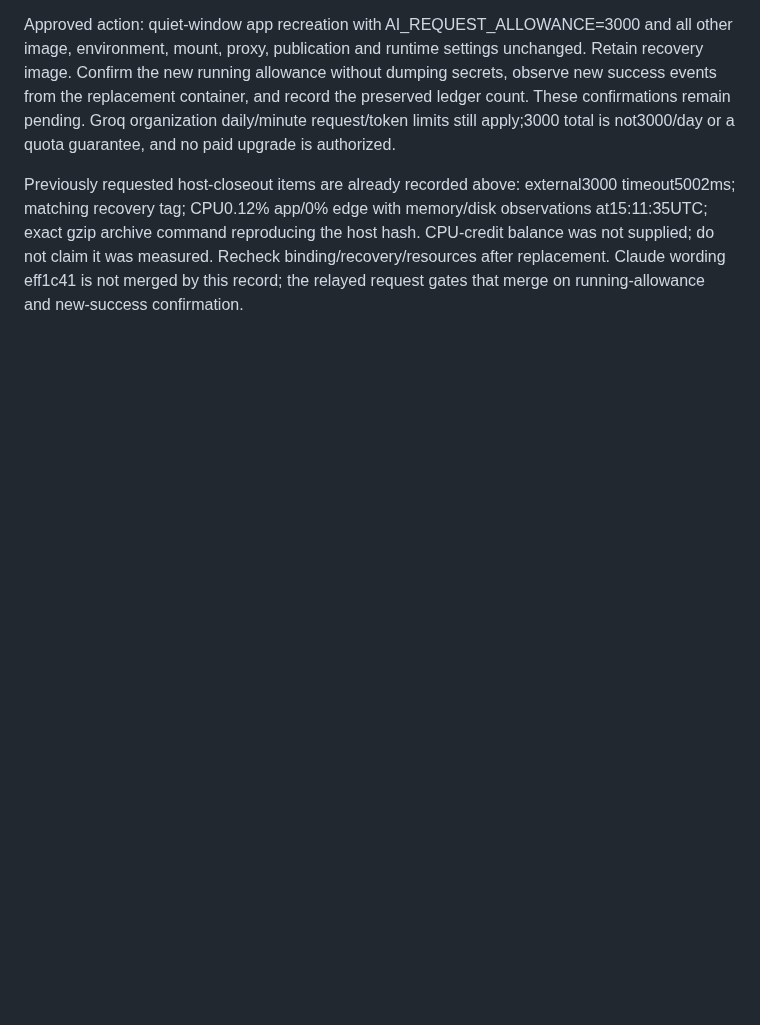
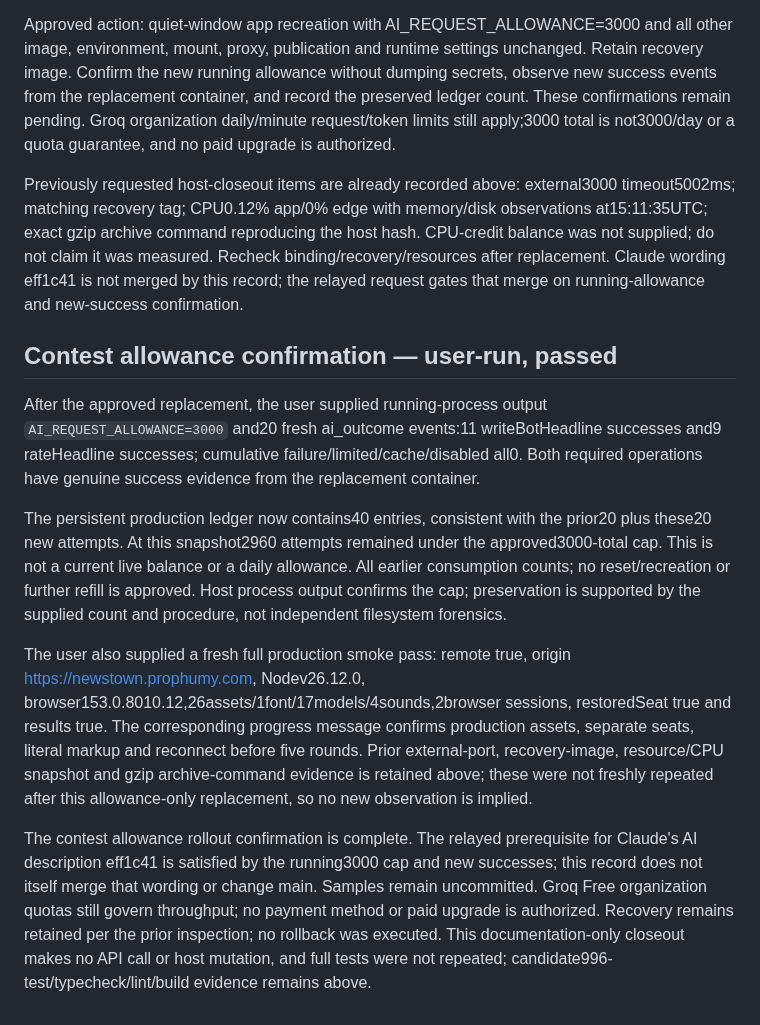
Before and after one commit to ProPhuMy/News-game, a Markdown page: deployment/ai/groq-production-result.md, the part around the change. Drawn GitHub-style; blank space fills up the shorter version.

Commit message:
deploy: confirm contest allowance and fresh AI successes

```diff
--- a/deployment/ai/groq-production-result.md
+++ b/deployment/ai/groq-production-result.md
@@ -85,3 +85,13 @@ User relayed approval for3000 total attempts during the contest, Groq Free only,
 Approved action: quiet-window app recreation with AI_REQUEST_ALLOWANCE=3000 and all other image, environment, mount, proxy, publication and runtime settings unchanged. Retain recovery image. Confirm the new running allowance without dumping secrets, observe new success events from the replacement container, and record the preserved ledger count. These confirmations remain pending. Groq organization daily/minute request/token limits still apply;3000 total is not3000/day or a quota guarantee, and no paid upgrade is authorized.
 
 Previously requested host-closeout items are already recorded above: external3000 timeout5002ms; matching recovery tag; CPU0.12% app/0% edge with memory/disk observations at15:11:35UTC; exact gzip archive command reproducing the host hash. CPU-credit balance was not supplied; do not claim it was measured. Recheck binding/recovery/resources after replacement. Claude wording eff1c41 is not merged by this record; the relayed request gates that merge on running-allowance and new-success confirmation.
+
+## Contest allowance confirmation — user-run, passed
+
+After the approved replacement, the user supplied running-process output `AI_REQUEST_ALLOWANCE=3000` and20 fresh ai_outcome events:11 writeBotHeadline successes and9 rateHeadline successes; cumulative failure/limited/cache/disabled all0. Both required operations have genuine success evidence from the replacement container.
+
+The persistent production ledger now contains40 entries, consistent with the prior20 plus these20 new attempts. At this snapshot2960 attempts remained under the approved3000-total cap. This is not a current live balance or a daily allowance. All earlier consumption counts; no reset/recreation or further refill is approved. Host process output confirms the cap; preservation is supported by the supplied count and procedure, not independent filesystem forensics.
+
+The user also supplied a fresh full production smoke pass: remote true, origin https://newstown.prophumy.com, Nodev26.12.0, browser153.0.8010.12,26assets/1font/17models/4sounds,2browser sessions, restoredSeat true and results true. The corresponding progress message confirms production assets, separate seats, literal markup and reconnect before five rounds. Prior external-port, recovery-image, resource/CPU snapshot and gzip archive-command evidence is retained above; these were not freshly repeated after this allowance-only replacement, so no new observation is implied.
+
+The contest allowance rollout confirmation is complete. The relayed prerequisite for Claude's AI description eff1c41 is satisfied by the running3000 cap and new successes; this record does not itself merge that wording or change main. Samples remain uncommitted. Groq Free organization quotas still govern throughput; no payment method or paid upgrade is authorized. Recovery remains retained per the prior inspection; no rollback was executed. This documentation-only closeout makes no API call or host mutation, and full tests were not repeated; candidate996-test/typecheck/lint/build evidence remains above.
```
